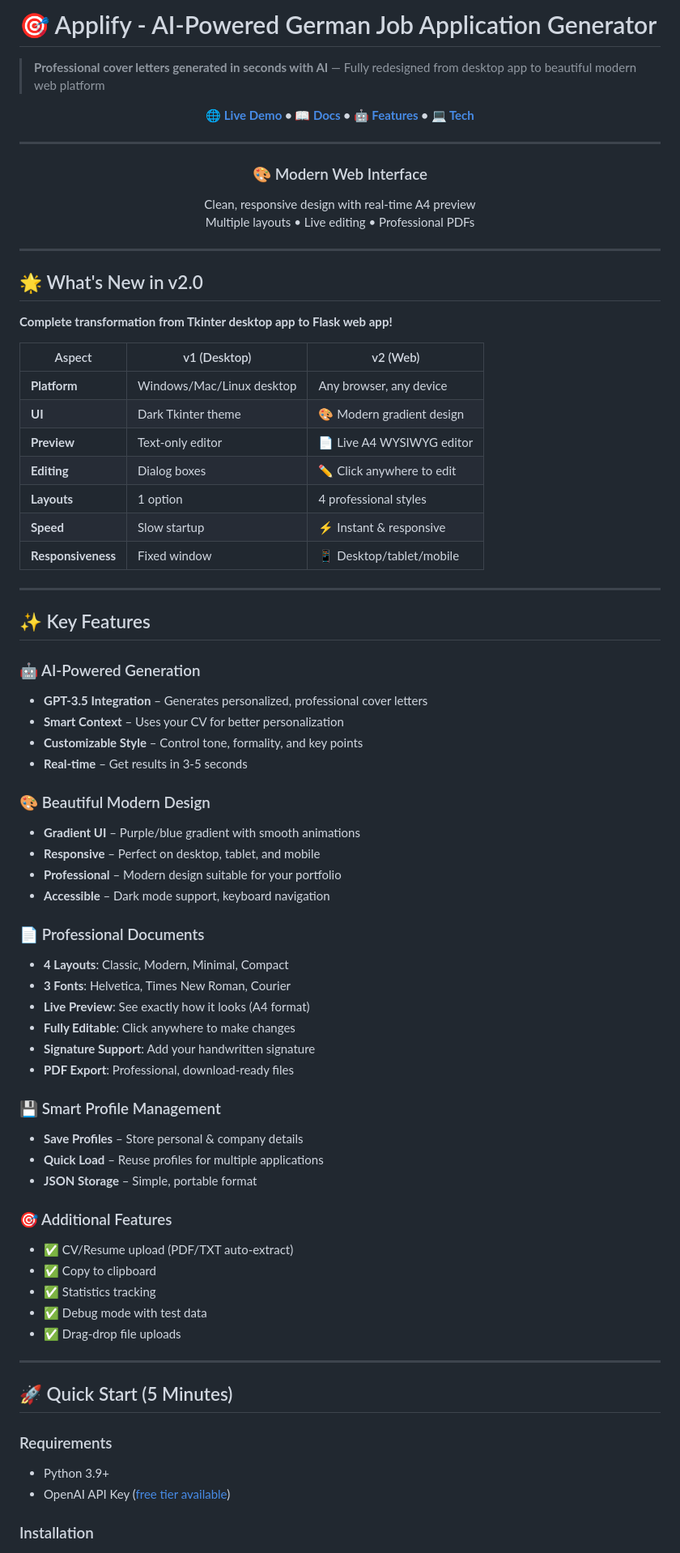
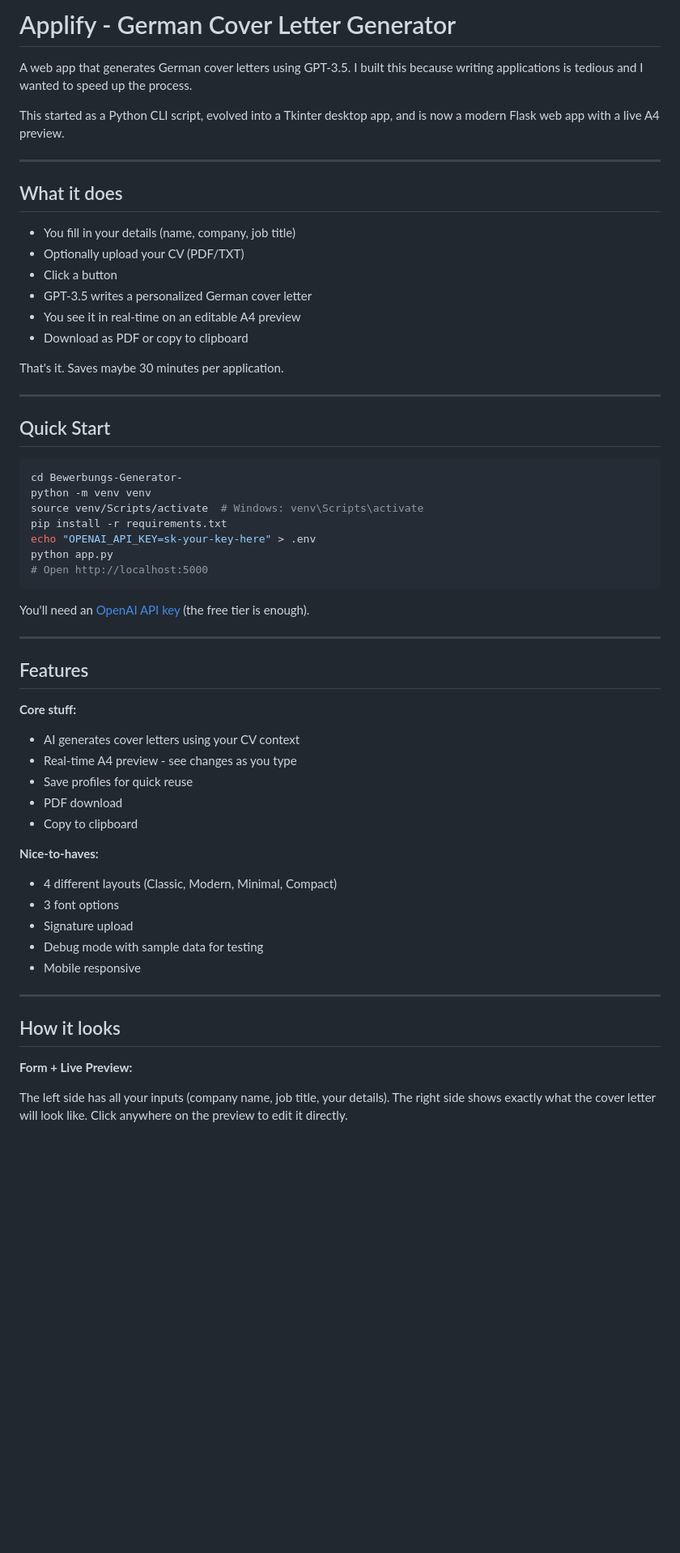
Before and after one commit to SoulNassim/Bewerbungs-Generator-, a Markdown page: README.md, the part around one of its changes. Shown at 81% size. Rendered like a GitHub page; blank space fills up the shorter version.

Commit message:
Simplify README

````diff
--- a/README.md
+++ b/README.md
@@ -1,78 +1,61 @@
-# 🎯 Applify - AI-Powered German Job Application Generator
+# Applify - German Cover Letter Generator
 
-> **Professional cover letters generated in seconds with AI** — Fully redesigned from desktop app to beautiful modern web platform
+A web app that generates German cover letters using GPT-3.5. I built this because writing applications is tedious and I wanted to speed up the process.
 
-<div align="center">
-
-**[🌐 Live Demo](https://applify.nassim.dev) • [📖 Docs](./QUICKSTART.md) • [🤖 Features](#-features) • [💻 Tech](#-tech-stack)**
+This started as a Python CLI script, evolved into a Tkinter desktop app, and is now a modern Flask web app with a live A4 preview.
 
 ---
 
-### 🎨 Modern Web Interface
-Clean, responsive design with real-time A4 preview
-Multiple layouts • Live editing • Professional PDFs
+## What it does
 
-</div>
+- You fill in your details (name, company, job title)
+- Optionally upload your CV (PDF/TXT)
+- Click a button
+- GPT-3.5 writes a personalized German cover letter
+- You see it in real-time on an editable A4 preview
+- Download as PDF or copy to clipboard
+
+That's it. Saves maybe 30 minutes per application.
 
 ---
 
-## 🌟 What's New in v2.0
+## Quick Start
 
-**Complete transformation from Tkinter desktop app to Flask web app!**
+```bash
+cd Bewerbungs-Generator-
+python -m venv venv
+source venv/Scripts/activate  # Windows: venv\Scripts\activate
+pip install -r requirements.txt
+echo "OPENAI_API_KEY=sk-your-key-here" > .env
+python app.py
+# Open http://localhost:5000
+```
 
-| Aspect | v1 (Desktop) | v2 (Web) |
-|--------|------------|---------|
-| **Platform** | Windows/Mac/Linux desktop | Any browser, any device |
-| **UI** | Dark Tkinter theme | 🎨 Modern gradient design |
-| **Preview** | Text-only editor | 📄 Live A4 WYSIWYG editor |
-| **Editing** | Dialog boxes | ✏️ Click anywhere to edit |
-| **Layouts** | 1 option | 4 professional styles |
-| **Speed** | Slow startup | ⚡ Instant & responsive |
-| **Responsiveness** | Fixed window | 📱 Desktop/tablet/mobile |
+You'll need an [OpenAI API key](https://platform.openai.com/account/api-keys) (the free tier is enough).
 
 ---
 
-## ✨ Key Features
+## Features
 
-### 🤖 AI-Powered Generation
-- **GPT-3.5 Integration** – Generates personalized, professional cover letters
-- **Smart Context** – Uses your CV for better personalization
-- **Customizable Style** – Control tone, formality, and key points
-- **Real-time** – Get results in 3-5 seconds
+**Core stuff:**
+- AI generates cover letters using your CV context
+- Real-time A4 preview - see changes as you type
+- Save profiles for quick reuse
+- PDF download
+- Copy to clipboard
 
-### 🎨 Beautiful Modern Design
-- **Gradient UI** – Purple/blue gradient with smooth animations
-- **Responsive** – Perfect on desktop, tablet, and mobile
-- **Professional** – Modern design suitable for your portfolio
-- **Accessible** – Dark mode support, keyboard navigation
-
-### 📄 Professional Documents
-- **4 Layouts**: Classic, Modern, Minimal, Compact
-- **3 Fonts**: Helvetica, Times New Roman, Courier
-- **Live Preview**: See exactly how it looks (A4 format)
-- **Fully Editable**: Click anywhere to make changes
-- **Signature Support**: Add your handwritten signature
-- **PDF Export**: Professional, download-ready files
-
-### 💾 Smart Profile Management
-- **Save Profiles** – Store personal & company details
-- **Quick Load** – Reuse profiles for multiple applications
-- **JSON Storage** – Simple, portable format
-
-### 🎯 Additional Features
-- ✅ CV/Resume upload (PDF/TXT auto-extract)
-- ✅ Copy to clipboard
-- ✅ Statistics tracking
-- ✅ Debug mode with test data
-- ✅ Drag-drop file uploads
+**Nice-to-haves:**
+- 4 different layouts (Classic, Modern, Minimal, Compact)
+- 3 font options
+- Signature upload
+- Debug mode with sample data for testing
+- Mobile responsive
 
 ---
 
-## 🚀 Quick Start (5 Minutes)
+## How it looks
 
-### Requirements
-- Python 3.9+
-- OpenAI API Key ([free tier available](https://platform.openai.com/account/api-keys))
+**Form + Live Preview:**
 
-### Installation
+The left side has all your inputs (company name, job title, your details). The right side shows exactly what the cover letter will look like. Click anywhere on the preview to edit it directly.
 
````
Also changed, not shown: other parts of README.md (+68 -218 lines).
